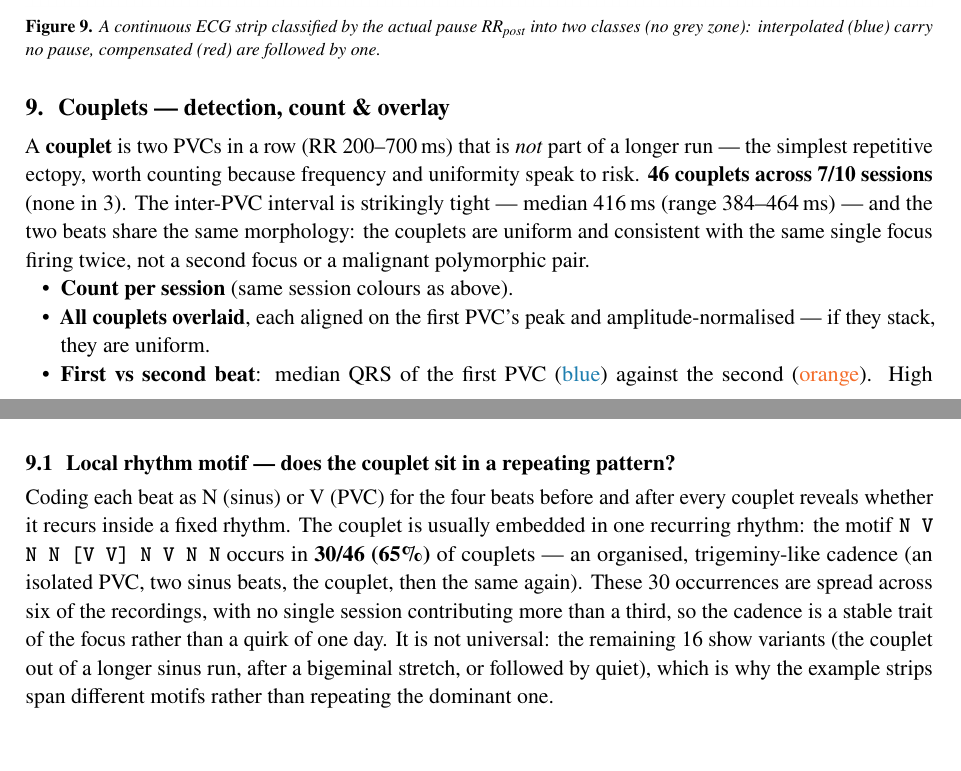
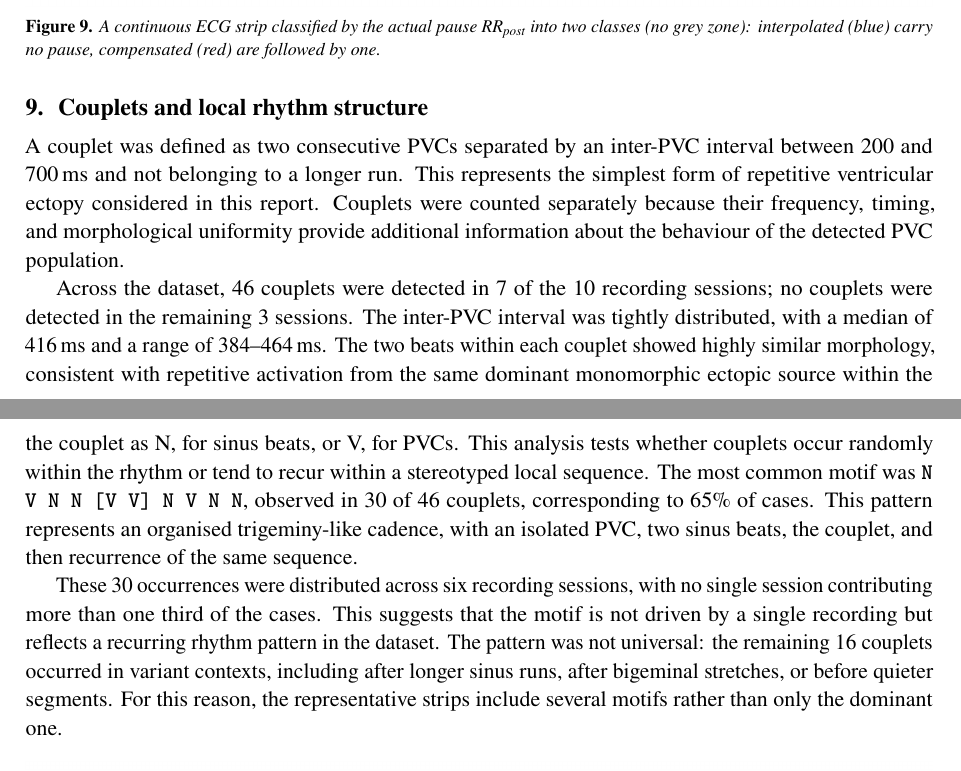
Before and after one commit to mrEg0n/holter-ecg, a LaTeX document (reports/holter_report.tex): two parts of pages 11 and 12 of 20 before the commit and two parts of pages 11 and 13 of 20 after it, joined at a grey line, cut so that both start at the same text. Compiled offline with pdfLaTeX.

Commit message:
docs(report): rewrite Sec.9 (Couplets and local rhythm structure)
Per user text: formal prose, no coloured class words, no subsection; figures
referenced as Figure 10/11/12 via \ref (labels added), captions updated.

```diff
--- a/reports/holter_report.tex
+++ b/reports/holter_report.tex
@@ -349,22 +349,16 @@ compensated PVCs are followed by a visibly longer pause and a stronger post-extr
 \reportfig{08_final_2_class_strip.png}{A continuous ECG strip classified by the actual pause \rrpost{} into two classes (no grey zone): interpolated (blue) carry no pause, compensated (red) are followed by one.\label{fig:strip2}}
 
 % ===================== COUPLETS =====================
-\section{Couplets --- detection, count \& overlay}
-A \textbf{couplet} is two PVCs in a row (RR 200--700\,ms) that is \emph{not}
-part of a longer run --- the simplest repetitive ectopy, worth counting because
-frequency and uniformity speak to risk. \textbf{46 couplets across 7/10 sessions}
-(none in 3). The inter-PVC interval is strikingly tight --- median 416\,ms
-(range 384--464\,ms) --- and the two beats share the same morphology: the
-couplets are uniform and consistent with the same single focus firing twice, not
-a second focus or a malignant polymorphic pair.
-\begin{itemize}
-  \item \textbf{Count per session} (same session colours as above).
-  \item \textbf{All couplets overlaid}, each aligned on the first PVC's peak and
-        amplitude-normalised --- if they stack, they are uniform.
-  \item \textbf{First vs second beat}: median QRS of the first PVC (\interp{blue})
-        against the second (\textcolor{Orange}{orange}). High correlation means
-        both beats come from the same focus.
-\end{itemize}
+\section{Couplets and local rhythm structure}
+A couplet was defined as two consecutive PVCs separated by an inter-PVC interval between 200 and
+700\,ms and not belonging to a longer run. This represents the simplest form of repetitive
+ventricular ectopy considered in this report. Couplets were counted separately because their
+frequency, timing, and morphological uniformity provide additional information about the behaviour
+of the detected PVC population.
 
-\reportfig{13_couplets_count_and_overlay.png}{Couplet count per session, all couplets overlaid, and first-vs-second-beat median QRS.}
+Across the dataset, 46 couplets were detected in 7 of the 10 recording sessions; no couplets were
+detected in the remaining 3 sessions. The inter-PVC interval was tightly distributed, with a
+median of 416\,ms and a range of 384--464\,ms. The two beats within each couplet showed highly
+similar morphology, consistent with repetitive activation from the same dominant monomorphic
+ectopic source within the limits of a single-lead recording setup.
 
@@ -377,13 +373 @@ printed in each title) so the gallery spans the variations.
 
-\subsection{Local rhythm motif --- does the couplet sit in a repeating pattern?}
-Coding each beat as N (sinus) or V (PVC) for the four beats before and after
-every couplet reveals whether it recurs inside a fixed rhythm. The couplet is
-usually embedded in one recurring rhythm: the motif
-\texttt{N V N N [V V] N V N N} occurs in \textbf{30/46 (65\%)} of couplets --- an
-organised, trigeminy-like cadence (an isolated PVC, two sinus beats, the
-couplet, then the same again). These 30 occurrences are spread across six of the
-recordings, with no single session contributing more than a third, so the cadence is a
-stable trait of the focus rather than a quirk of one day. It is not universal: the remaining 16 show
-variants (the couplet out of a longer sinus run, after a bigeminal stretch, or
-followed by quiet), which is why the example strips span different motifs rather
-than repeating the dominant one.
@@ -392,3 +383,17 @@ than repeating the dominant one.
+the couplet as N, for sinus beats, or V, for PVCs. This analysis tests whether couplets occur
+randomly within the rhythm or tend to recur within a stereotyped local sequence. The most common
+motif was \texttt{N V N N [V V] N V N N}, observed in 30 of 46 couplets, corresponding to 65\% of
+cases. This pattern represents an organised trigeminy-like cadence, with an isolated PVC, two sinus
+beats, the couplet, and then recurrence of the same sequence.
+
+These 30 occurrences were distributed across six recording sessions, with no single session
+contributing more than one third of the cases. This suggests that the motif is not driven by a
+single recording but reflects a recurring rhythm pattern in the dataset. The pattern was not
+universal: the remaining 16 couplets occurred in variant contexts, including after longer sinus
+runs, after bigeminal stretches, or before quieter segments. For this reason, the representative
+strips include several motifs rather than only the dominant one.
+
+\reportfig{15_couplet_local_rhythm_motifs.png}{Local rhythm motifs surrounding detected couplets, coded as N for sinus beats and V for PVCs. The dominant motif was \texttt{N V N N [V V] N V N N}, present in 30 of 46 couplets.\label{fig:couplet_motifs}}
 
 % ===================== 6. CROSS-SESSION =====================
 \section{Cross-session rhythm \& burden dynamics}
```
Also changed, not shown: reports/holter_report.tex (21 more changed lines).
